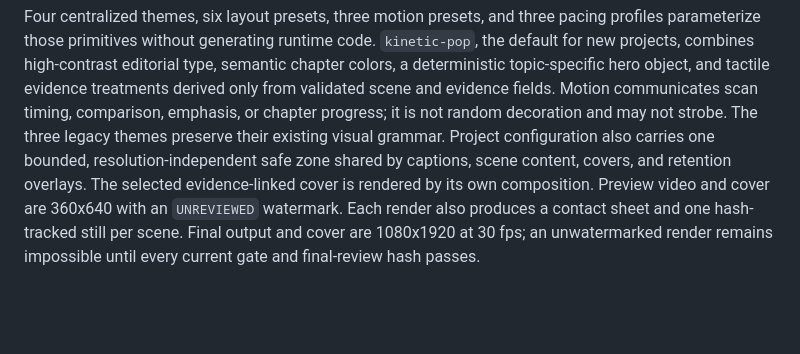
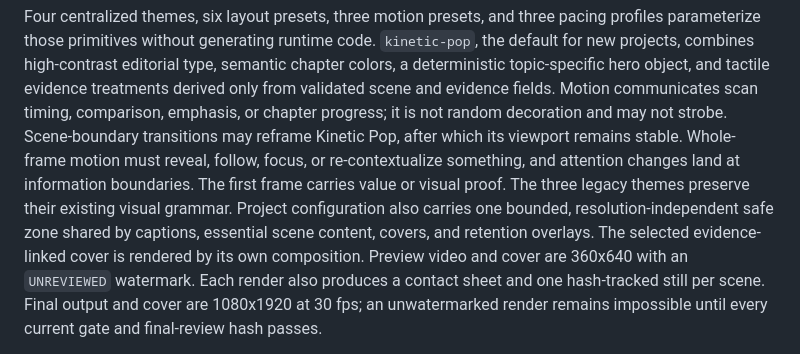
Before and after one commit to j-rusnak/explanation-automation, a Markdown page: docs/ARCHITECTURE.md, the part around the change. Rendered like a GitHub page; blank space fills up the shorter version.

```diff
--- a/docs/ARCHITECTURE.md
+++ b/docs/ARCHITECTURE.md
@@ -31,10 +31,13 @@ parameterize those primitives without generating runtime code. `kinetic-pop`, th
 projects, combines high-contrast editorial type, semantic chapter colors, a deterministic
 topic-specific hero object, and tactile evidence treatments derived only from validated scene and
 evidence fields. Motion communicates scan timing, comparison, emphasis, or chapter progress; it is
-not random decoration and may not strobe. The three legacy themes preserve their existing visual
-grammar. Project configuration also carries one bounded, resolution-independent safe zone shared
-by captions, scene content, covers, and retention overlays. The selected evidence-linked cover is
-rendered by its own composition.
+not random decoration and may not strobe. Scene-boundary transitions may reframe Kinetic Pop, after
+which its viewport remains stable. Whole-frame motion must reveal, follow, focus, or re-contextualize
+something, and attention changes land at information boundaries. The first frame carries value or
+visual proof. The three legacy themes preserve their existing visual grammar. Project configuration
+also carries one bounded, resolution-independent safe zone shared by captions, essential scene
+content, covers, and retention overlays. The selected evidence-linked cover is rendered by its own
+composition.
 Preview video and cover are 360x640 with an `UNREVIEWED` watermark. Each render also produces a
 contact sheet and one hash-tracked still per scene. Final output and cover are 1080x1920 at 30 fps;
 an unwatermarked render remains impossible until every current gate and final-review hash passes.
```
Also changed, not shown: AGENTS.md (+1 -0 lines), README.md (+3 -1 lines).
